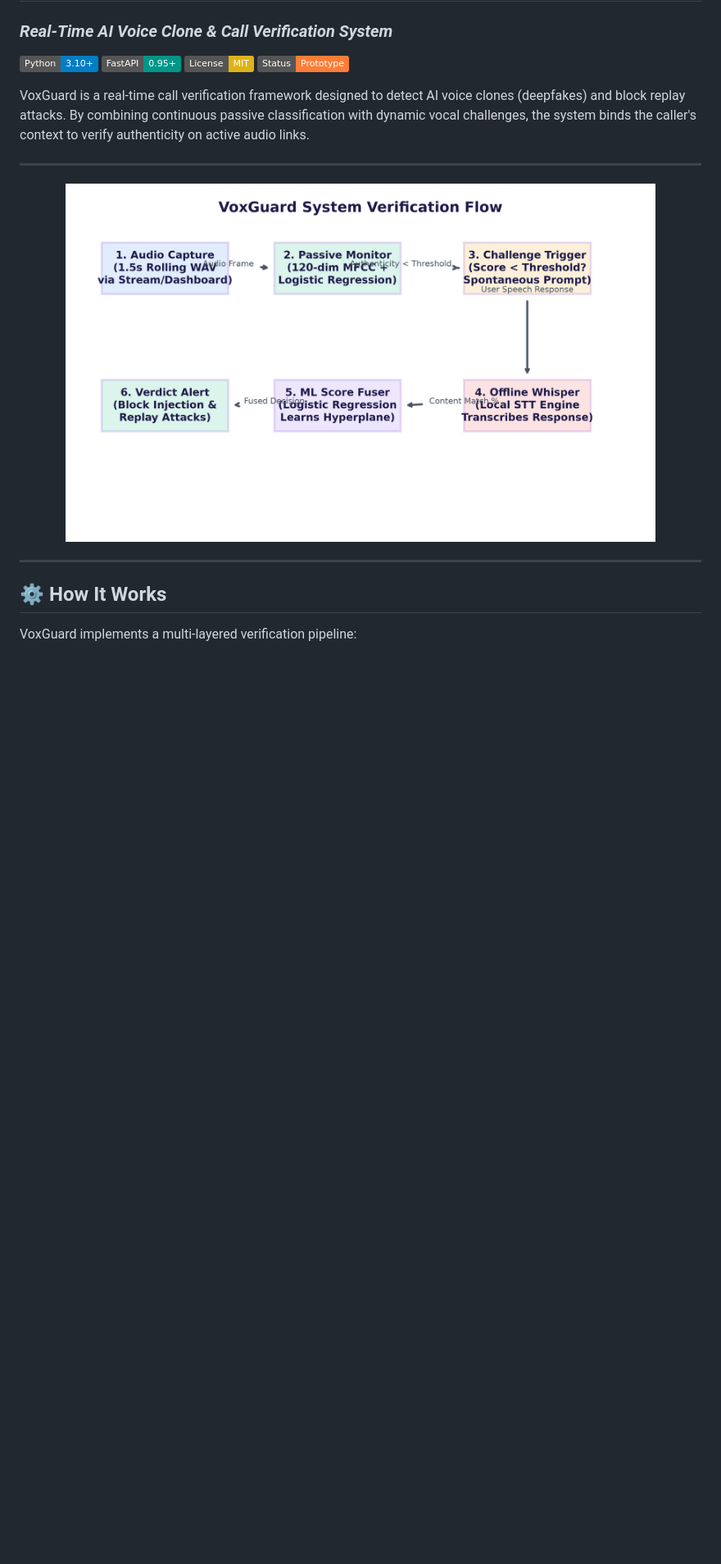
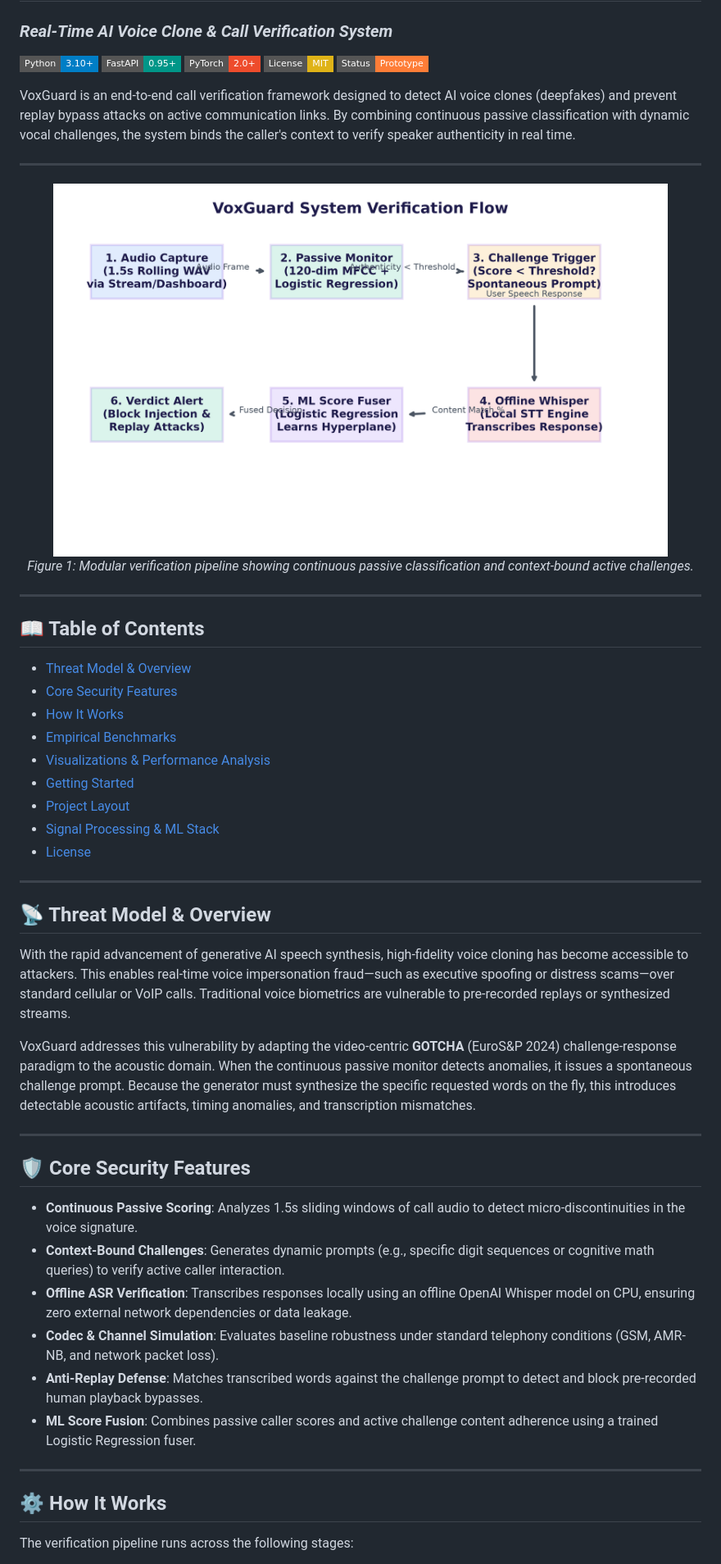
Before and after one commit to nayefsiddique-eng/VoxGuard, a Markdown page: README.md, the part around one of its changes. Shown at 82% size. Drawn GitHub-style; badges without logos; blank space fills up the shorter version.

```diff
--- a/README.md
+++ b/README.md
@@ -2,22 +2,57 @@
 
 ### *Real-Time AI Voice Clone & Call Verification System*
 
-[![Python](https://img.shields.io/badge/Python-3.10%2B-blue.svg)](https://www.python.org/)
-[![FastAPI](https://img.shields.io/badge/FastAPI-0.95%2B-009688.svg)](https://fastapi.tiangolo.com/)
-[![License: MIT](https://img.shields.io/badge/License-MIT-yellow.svg)](./LICENSE)
-[![Status: Prototype](https://img.shields.io/badge/Status-Prototype-orange.svg)](#)
+[![Python](https://img.shields.io/badge/Python-3.10%2B-blue.svg?style=flat-square)](https://www.python.org/)
+[![FastAPI](https://img.shields.io/badge/FastAPI-0.95%2B-009688.svg?style=flat-square)](https://fastapi.tiangolo.com/)
+[![PyTorch](https://img.shields.io/badge/PyTorch-2.0%2B-EE4C2C.svg?style=flat-square)](https://pytorch.org/)
+[![License: MIT](https://img.shields.io/badge/License-MIT-yellow.svg?style=flat-square)](./LICENSE)
+[![Status: Prototype](https://img.shields.io/badge/Status-Prototype-orange.svg?style=flat-square)](#)
 
-VoxGuard is a real-time call verification framework designed to detect AI voice clones (deepfakes) and block replay attacks. By combining continuous passive classification with dynamic vocal challenges, the system binds the caller's context to verify authenticity on active audio links.
+VoxGuard is an end-to-end call verification framework designed to detect AI voice clones (deepfakes) and prevent replay bypass attacks on active communication links. By combining continuous passive classification with dynamic vocal challenges, the system binds the caller's context to verify speaker authenticity in real time.
 
 ---
 
 <p align="center">
-  <img src="docs/architecture_diagram.png" alt="VoxGuard Pipeline Architecture" width="720">
+  <img src="docs/architecture_diagram.png" alt="VoxGuard Pipeline Architecture" width="750">
+  <br>
+  <i>Figure 1: Modular verification pipeline showing continuous passive classification and context-bound active challenges.</i>
 </p>
+
+---
+
+## 📖 Table of Contents
+- [Threat Model & Overview](#-threat-model--overview)
+- [Core Security Features](#-core-security-features)
+- [How It Works](#%EF%B8%8F-how-it-works)
+- [Empirical Benchmarks](#-empirical-benchmarks)
+- [Visualizations & Performance Analysis](#-visualizations--performance-analysis)
+- [Getting Started](#%EF%B8%8F-getting-started)
+- [Project Layout](#-project-layout)
+- [Signal Processing & ML Stack](#%F0%9F%8E%9B%EF%B8%8F-signal-processing--ml-stack)
+- [License](#-license)
+
+---
+
+## 📡 Threat Model & Overview
+
+With the rapid advancement of generative AI speech synthesis, high-fidelity voice cloning has become accessible to attackers. This enables real-time voice impersonation fraud—such as executive spoofing or distress scams—over standard cellular or VoIP calls. Traditional voice biometrics are vulnerable to pre-recorded replays or synthesized streams.
+
+VoxGuard addresses this vulnerability by adapting the video-centric **GOTCHA** (EuroS&P 2024) challenge-response paradigm to the acoustic domain. When the continuous passive monitor detects anomalies, it issues a spontaneous challenge prompt. Because the generator must synthesize the specific requested words on the fly, this introduces detectable acoustic artifacts, timing anomalies, and transcription mismatches.
+
+---
+
+## 🛡️ Core Security Features
+
+- **Continuous Passive Scoring**: Analyzes 1.5s sliding windows of call audio to detect micro-discontinuities in the voice signature.
+- **Context-Bound Challenges**: Generates dynamic prompts (e.g., specific digit sequences or cognitive math queries) to verify active caller interaction.
+- **Offline ASR Verification**: Transcribes responses locally using an offline OpenAI Whisper model on CPU, ensuring zero external network dependencies or data leakage.
+- **Codec & Channel Simulation**: Evaluates baseline robustness under standard telephony conditions (GSM, AMR-NB, and network packet loss).
+- **Anti-Replay Defense**: Matches transcribed words against the challenge prompt to detect and block pre-recorded human playback bypasses.
+- **ML Score Fusion**: Combines passive caller scores and active challenge content adherence using a trained Logistic Regression fuser.
 
 ---
 
 ## ⚙️ How It Works
 
-VoxGuard implements a multi-layered verification pipeline:
+The verification pipeline runs across the following stages:
 
```
Also changed, not shown: other parts of README.md (+75 -40 lines).
